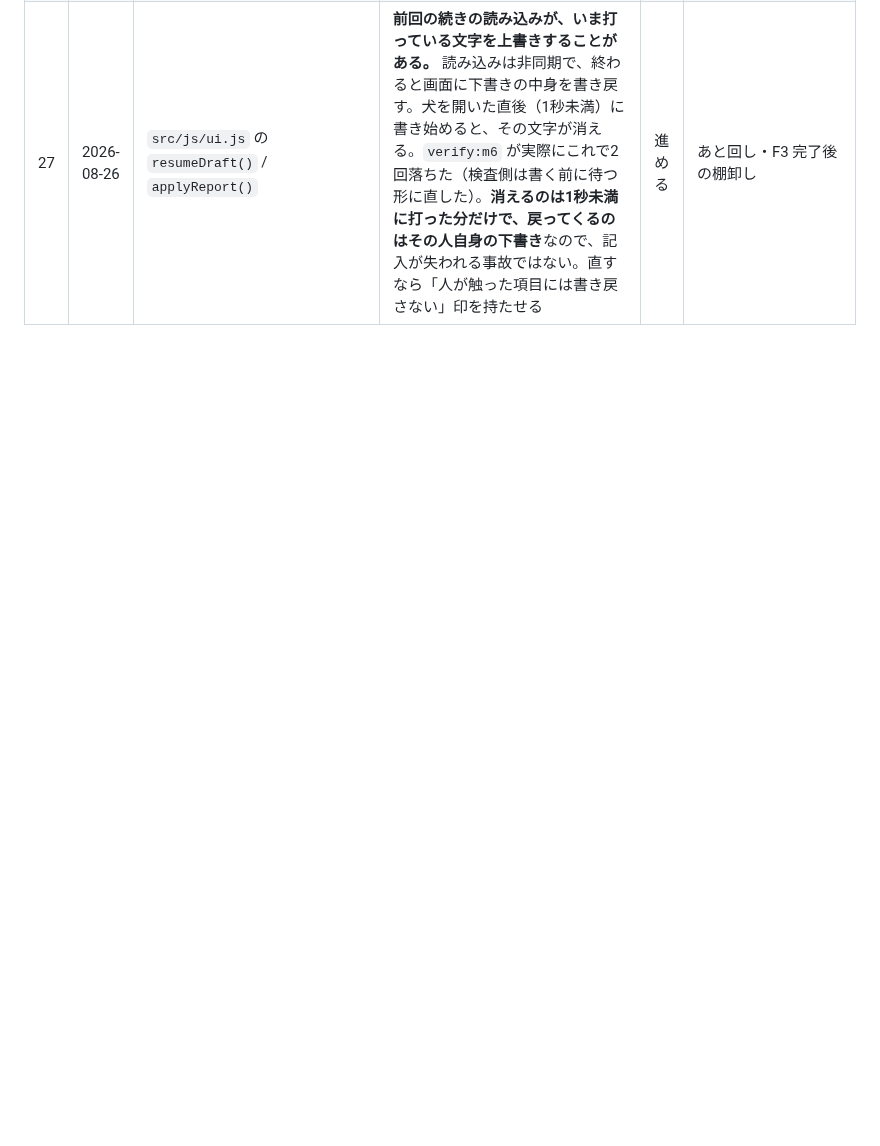
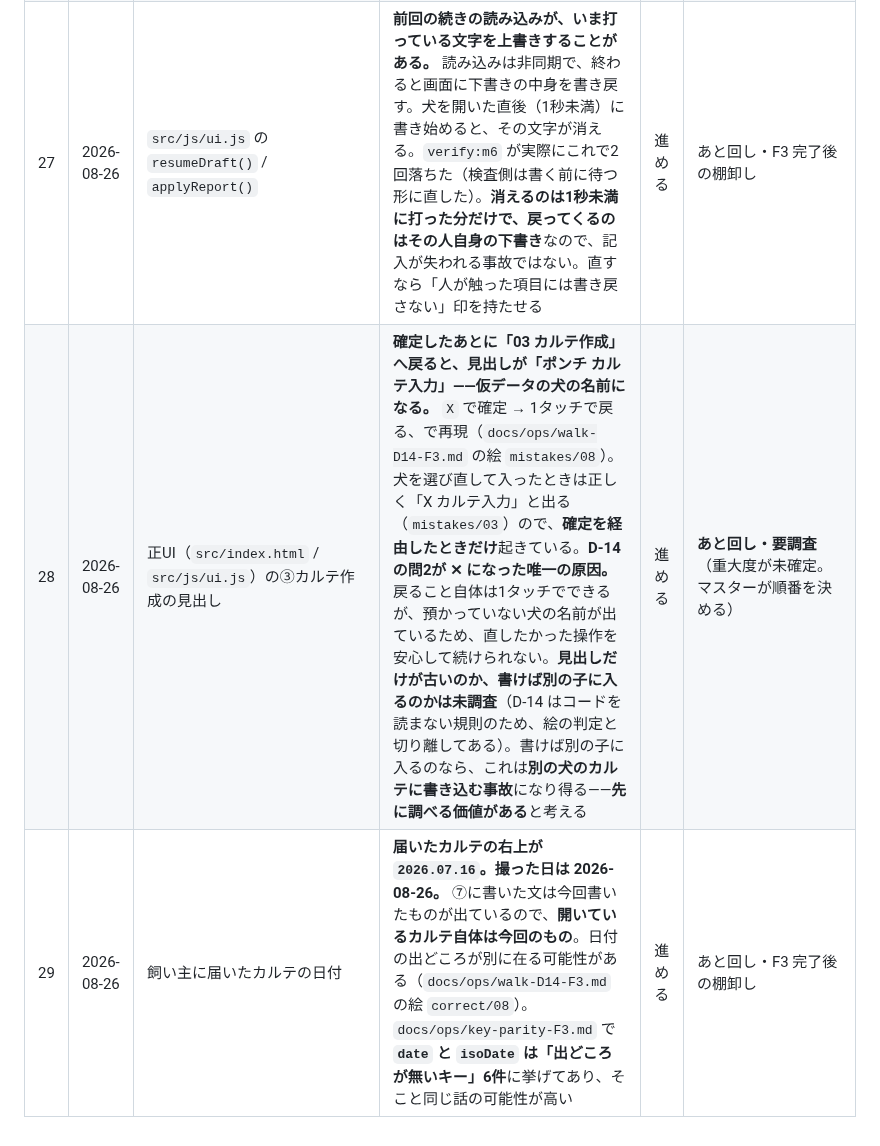
Before and after one commit to rahiseko-alt/siota-1, a Markdown page: docs/deferred.md, the part around the change. Rendered like a GitHub page; blank space fills up the shorter version.

```diff
--- a/docs/deferred.md
+++ b/docs/deferred.md
@@ -80,3 +80,5 @@
 | 25 | 2026-08-25 | 正UI（`src/index.html`）の削除の入口 | **カルテを削除する入口が、どの画面にも無い。** `backend/js/supabase-storage.js` の `deleteReportAssets` / `purgePetAssets` は在り、`plan.md` の結線表にも載っているが、**意匠モックに削除のボタンが無い**ため置き場所が決まらない。入口を思いつきで足すのは `D-18` 偽-7（言われた入口を直さず、思いついた入口を1つ足す）なので足していない。`verify:delete` は製品と同じ関数を実ブラウザから呼んで、**削除の道そのものは毎回確かめている**（写真の実体が service_role で数えて 0 になること）| 進める | **マスター判断**（削除のボタンをどこに置くか。F3 完了後の棚卸し） |
 | 26 | 2026-08-25 | `src/js/ui.js` の `applyReport()` | **下書きから戻せない項目が1つある。** カットの長さとスタイルは、⑥が読む形（`trimming.comment`）に「8mm (標準ふんわり) / テディベアカット」のように**まとめて**入れているので、そこから2つの選択に戻す規則が無い。戻せないものを推測で埋めない（`D-10`）。下書きから復帰したとき、この2つだけ選び直しになる。**次の画面へは行けるので進める**（重要ルール④） | 進める | あと回し・F3 完了後の棚卸し |
 | 27 | 2026-08-26 | `src/js/ui.js` の `resumeDraft()` / `applyReport()` | **前回の続きの読み込みが、いま打っている文字を上書きすることがある。** 読み込みは非同期で、終わると画面に下書きの中身を書き戻す。犬を開いた直後（1秒未満）に書き始めると、その文字が消える。`verify:m6` が実際にこれで2回落ちた（検査側は書く前に待つ形に直した）。**消えるのは1秒未満に打った分だけで、戻ってくるのはその人自身の下書き**なので、記入が失われる事故ではない。直すなら「人が触った項目には書き戻さない」印を持たせる | 進める | あと回し・F3 完了後の棚卸し |
+| 28 | 2026-08-26 | 正UI（`src/index.html` / `src/js/ui.js`）の③カルテ作成の見出し | **確定したあとに「03 カルテ作成」へ戻ると、見出しが「ポンチ カルテ入力」——仮データの犬の名前になる。** `X` で確定 → 1タッチで戻る、で再現（`docs/ops/walk-D14-F3.md` の絵 `mistakes/08`）。犬を選び直して入ったときは正しく「X カルテ入力」と出る（`mistakes/03`）ので、**確定を経由したときだけ**起きている。**D-14 の問2が ✕ になった唯一の原因。** 戻ること自体は1タッチでできるが、預かっていない犬の名前が出ているため、直したかった操作を安心して続けられない。**見出しだけが古いのか、書けば別の子に入るのかは未調査**（D-14 はコードを読まない規則のため、絵の判定と切り離してある）。書けば別の子に入るのなら、これは**別の犬のカルテに書き込む事故**になり得る——**先に調べる価値がある**と考える | 進める | **あと回し・要調査**（重大度が未確定。マスターが順番を決める） |
+| 29 | 2026-08-26 | 飼い主に届いたカルテの日付 | **届いたカルテの右上が `2026.07.16`。撮った日は 2026-08-26。** ⑦に書いた文は今回書いたものが出ているので、**開いているカルテ自体は今回のもの**。日付の出どころが別に在る可能性がある（`docs/ops/walk-D14-F3.md` の絵 `correct/08`）。`docs/ops/key-parity-F3.md` で **`date` と `isoDate` は「出どころが無いキー」6件**に挙げてあり、そこと同じ話の可能性が高い | 進める | あと回し・F3 完了後の棚卸し |
```
Also changed, not shown: docs/ops/walk-D14-F3.md (added, +78 -0 lines).
